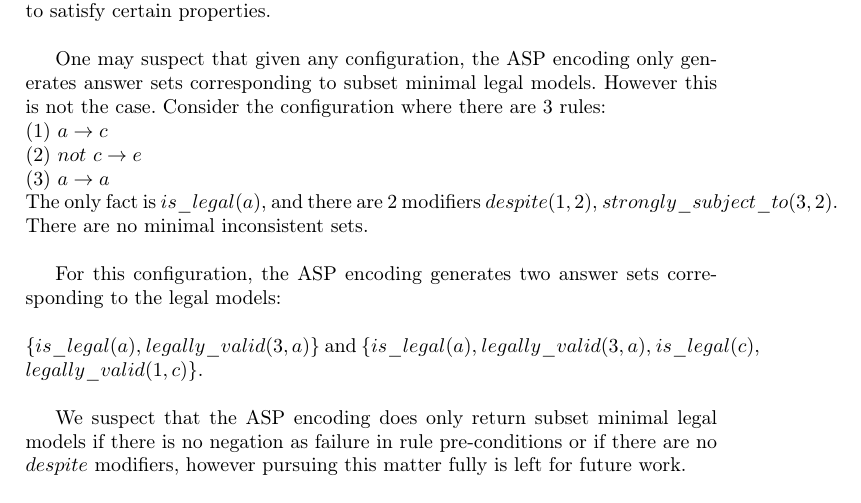
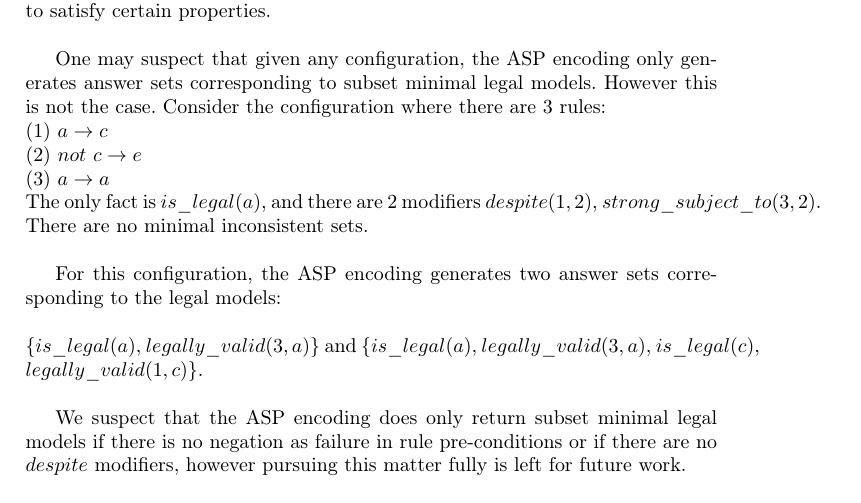
Before and after one commit to smucclaw/complaw, a LaTeX thesis (Publications/Papers/CLAR2021/main.tex, which reads Publications/Papers/CLAR2021/appendix.tex): part of page 32 of 32, cut so that both start at the same text. Compiled offline with pdfLaTeX.

Commit message:
Updates from Overleaf

```diff
--- a/Publications/Papers/CLAR2021/appendix.tex
+++ b/Publications/Papers/CLAR2021/appendix.tex
@@ -88,7 +88,7 @@ In this section we shall briefly give some examples of rule configurations that
 One may suspect that given any configuration, the ASP encoding only generates answer sets corresponding to subset minimal legal models. However this is not the case. Consider the configuration where there are 3 rules:\\ $(1)$ $a\rightarrow c$\\
 $(2)$ $not$ $c\rightarrow e$\\
 $(3)$ $a\rightarrow a$\\
-The only fact is $is\_legal(a)$, and there are 2 modifiers $despite(1,2)$, $strongly\_subject\_to(3,2)$. There are no minimal inconsistent sets.\\
+The only fact is $is\_legal(a)$, and there are 2 modifiers $despite(1,2)$, $strong\_subject\_to(3,2)$. There are no minimal inconsistent sets.\\
 
 For this configuration, the ASP encoding generates two answer sets corresponding to the legal models:\\
 \newline
```
